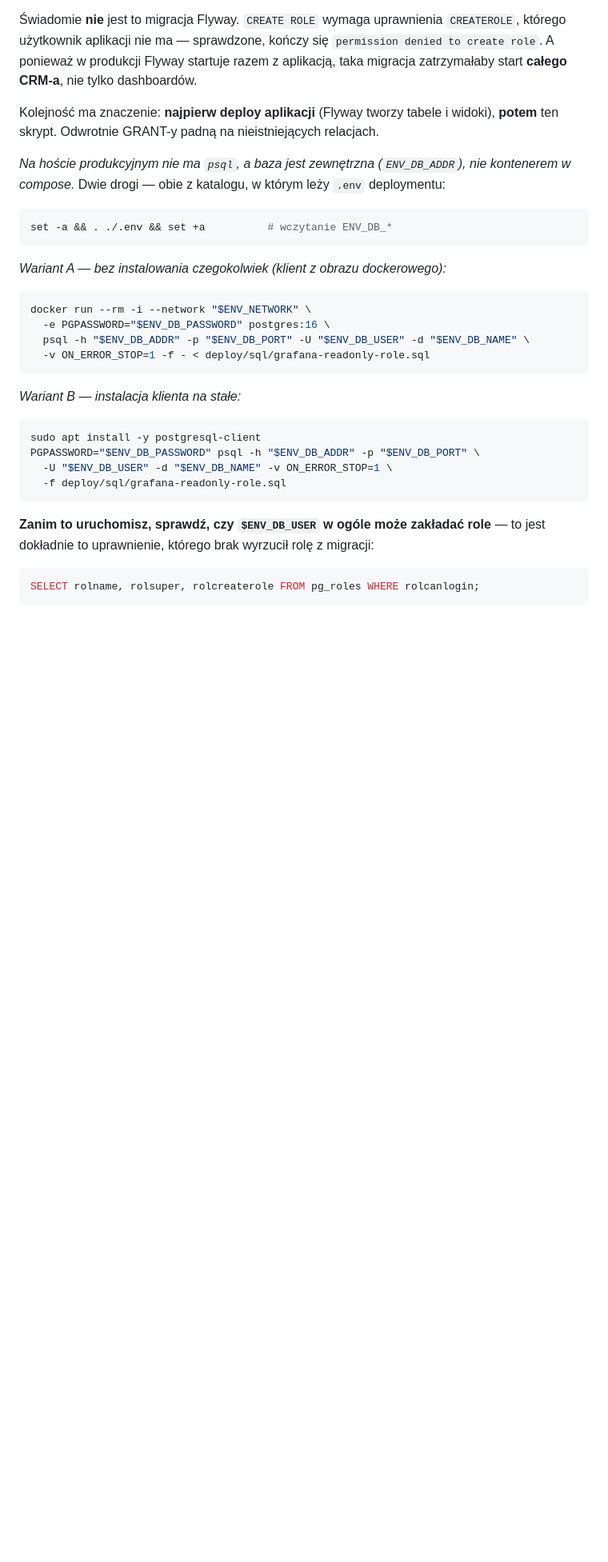
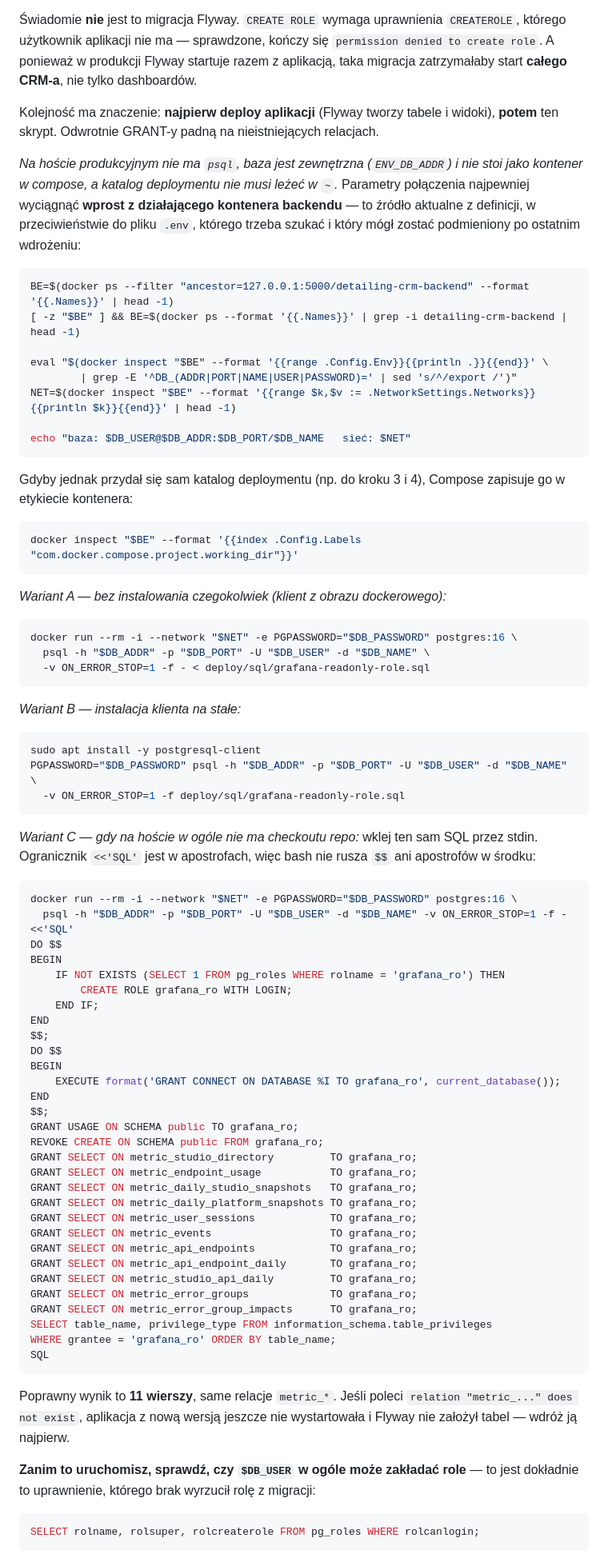
Before and after one commit to maciej-sienkiewicz/automotive-crm-v2-backend, a Markdown page: docs/metrics-grafana-setup.md, the part around one of its changes. Shown at 80% size. GitHub-like rendering; blank space fills up the shorter version.

Commit message:
docs(metrics): parametry połączenia z kontenera, nie ze szukanego pliku .env
Instrukcja zakładała, że katalog deploymentu z plikiem .env leży w katalogu
domowym — nie leży, a szukanie go jest zbędne. Backend ma DB_ADDR, DB_PORT,
DB_NAME, DB_USER i DB_PASSWORD we własnym środowisku, więc docker inspect
podaje je wprost i jest źródłem aktualnym z definicji, w odróżnieniu od pliku,
który mógł zostać podmieniony po wdrożeniu. Nazwa sieci i katalog projektu
Compose również pochodzą z inspekcji kontenera.

Dodany wariant C: ten sam SQL przez heredoc na stdin, dla hosta bez checkoutu
repo. Ogranicznik w apostrofach, więc bash nie rusza $$ ani apostrofów w SQL —
przetestowane wykonaniem przez psql -f -, wynik 11 grantów, wyłącznie relacje
metric_*.

Dopisane, jak rozpoznać najczęstszy błąd kolejności: "relation metric_... does
not exist" znaczy, że aplikacja z nową wersją jeszcze nie wystartowała
i Flyway nie założył tabel.

Co-Authored-By: Claude Opus 5 <noreply@anthropic.com>
Claude-Session: https://claude.ai/code/session_018upcvcWAeouS4CXNK2EK74

````diff
--- a/docs/metrics-grafana-setup.md
+++ b/docs/metrics-grafana-setup.md
@@ -63,19 +63,35 @@ zatrzymałaby start **całego CRM-a**, nie tylko dashboardów.
 Kolejność ma znaczenie: **najpierw deploy aplikacji** (Flyway tworzy tabele i widoki),
 **potem** ten skrypt. Odwrotnie GRANT-y padną na nieistniejących relacjach.
 
-*Na hoście produkcyjnym nie ma `psql`, a baza jest zewnętrzna (`ENV_DB_ADDR`), nie
-kontenerem w compose.* Dwie drogi — obie z katalogu, w którym leży `.env` deploymentu:
+*Na hoście produkcyjnym nie ma `psql`, baza jest zewnętrzna (`ENV_DB_ADDR`) i nie stoi
+jako kontener w compose, a katalog deploymentu nie musi leżeć w `~`.* Parametry połączenia
+najpewniej wyciągnąć **wprost z działającego kontenera backendu** — to źródło aktualne
+z definicji, w przeciwieństwie do pliku `.env`, którego trzeba szukać i który mógł zostać
+podmieniony po ostatnim wdrożeniu:
 
 ```bash
-set -a && . ./.env && set +a          # wczytanie ENV_DB_*
+BE=$(docker ps --filter "ancestor=127.0.0.1:5000/detailing-crm-backend" --format '{{.Names}}' | head -1)
+[ -z "$BE" ] && BE=$(docker ps --format '{{.Names}}' | grep -i detailing-crm-backend | head -1)
+
+eval "$(docker inspect "$BE" --format '{{range .Config.Env}}{{println .}}{{end}}' \
+        | grep -E '^DB_(ADDR|PORT|NAME|USER|PASSWORD)=' | sed 's/^/export /')"
+NET=$(docker inspect "$BE" --format '{{range $k,$v := .NetworkSettings.Networks}}{{println $k}}{{end}}' | head -1)
+
+echo "baza: $DB_USER@$DB_ADDR:$DB_PORT/$DB_NAME   sieć: $NET"
+```
+
+Gdyby jednak przydał się sam katalog deploymentu (np. do kroku 3 i 4), Compose zapisuje go
+w etykiecie kontenera:
+
+```bash
+docker inspect "$BE" --format '{{index .Config.Labels "com.docker.compose.project.working_dir"}}'
 ```
 
 *Wariant A — bez instalowania czegokolwiek (klient z obrazu dockerowego):*
 
 ```bash
-docker run --rm -i --network "$ENV_NETWORK" \
-  -e PGPASSWORD="$ENV_DB_PASSWORD" postgres:16 \
-  psql -h "$ENV_DB_ADDR" -p "$ENV_DB_PORT" -U "$ENV_DB_USER" -d "$ENV_DB_NAME" \
+docker run --rm -i --network "$NET" -e PGPASSWORD="$DB_PASSWORD" postgres:16 \
+  psql -h "$DB_ADDR" -p "$DB_PORT" -U "$DB_USER" -d "$DB_NAME" \
   -v ON_ERROR_STOP=1 -f - < deploy/sql/grafana-readonly-role.sql
 ```
 
@@ -83,12 +99,51 @@ docker run --rm -i --network "$ENV_NETWORK" \
 
 ```bash
 sudo apt install -y postgresql-client
-PGPASSWORD="$ENV_DB_PASSWORD" psql -h "$ENV_DB_ADDR" -p "$ENV_DB_PORT" \
-  -U "$ENV_DB_USER" -d "$ENV_DB_NAME" -v ON_ERROR_STOP=1 \
-  -f deploy/sql/grafana-readonly-role.sql
+PGPASSWORD="$DB_PASSWORD" psql -h "$DB_ADDR" -p "$DB_PORT" -U "$DB_USER" -d "$DB_NAME" \
+  -v ON_ERROR_STOP=1 -f deploy/sql/grafana-readonly-role.sql
 ```
 
-**Zanim to uruchomisz, sprawdź, czy `$ENV_DB_USER` w ogóle może zakładać role** — to jest
+*Wariant C — gdy na hoście w ogóle nie ma checkoutu repo:* wklej ten sam SQL przez stdin.
+Ogranicznik `<<'SQL'` jest w apostrofach, więc bash nie rusza `$$` ani apostrofów w środku:
+
+```bash
+docker run --rm -i --network "$NET" -e PGPASSWORD="$DB_PASSWORD" postgres:16 \
+  psql -h "$DB_ADDR" -p "$DB_PORT" -U "$DB_USER" -d "$DB_NAME" -v ON_ERROR_STOP=1 -f - <<'SQL'
+DO $$
+BEGIN
+    IF NOT EXISTS (SELECT 1 FROM pg_roles WHERE rolname = 'grafana_ro') THEN
+        CREATE ROLE grafana_ro WITH LOGIN;
+    END IF;
+END
+$$;
+DO $$
+BEGIN
+    EXECUTE format('GRANT CONNECT ON DATABASE %I TO grafana_ro', current_database());
+END
+$$;
+GRANT USAGE ON SCHEMA public TO grafana_ro;
+REVOKE CREATE ON SCHEMA public FROM grafana_ro;
+GRANT SELECT ON metric_studio_directory         TO grafana_ro;
+GRANT SELECT ON metric_endpoint_usage           TO grafana_ro;
+GRANT SELECT ON metric_daily_studio_snapshots   TO grafana_ro;
+GRANT SELECT ON metric_daily_platform_snapshots TO grafana_ro;
+GRANT SELECT ON metric_user_sessions            TO grafana_ro;
+GRANT SELECT ON metric_events                   TO grafana_ro;
+GRANT SELECT ON metric_api_endpoints            TO grafana_ro;
+GRANT SELECT ON metric_api_endpoint_daily       TO grafana_ro;
+GRANT SELECT ON metric_studio_api_daily         TO grafana_ro;
+GRANT SELECT ON metric_error_groups             TO grafana_ro;
+GRANT SELECT ON metric_error_group_impacts      TO grafana_ro;
+SELECT table_name, privilege_type FROM information_schema.table_privileges
+WHERE grantee = 'grafana_ro' ORDER BY table_name;
+SQL
+```
+
+Poprawny wynik to **11 wierszy**, same relacje `metric_*`. Jeśli poleci
+`relation "metric_..." does not exist`, aplikacja z nową wersją jeszcze nie wystartowała
+i Flyway nie założył tabel — wdróż ją najpierw.
+
+**Zanim to uruchomisz, sprawdź, czy `$DB_USER` w ogóle może zakładać role** — to jest
 dokładnie to uprawnienie, którego brak wyrzucił rolę z migracji:
 
 ```sql
````
Also changed, not shown: other parts of docs/metrics-grafana-setup.md (+3 -7 lines).
